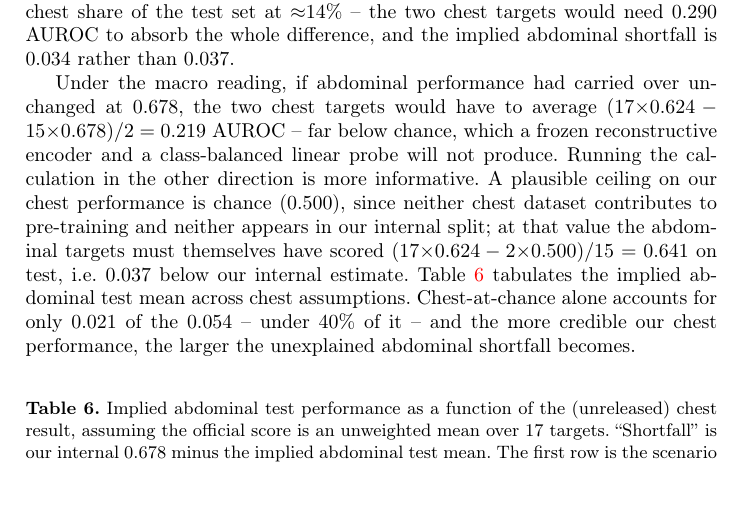
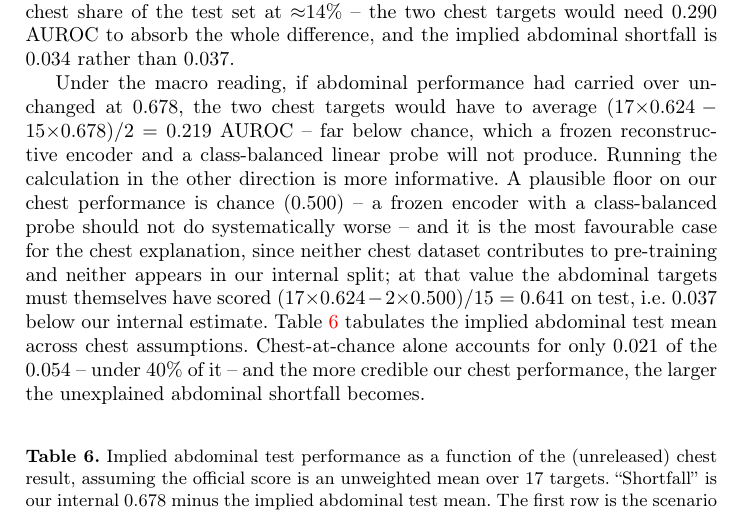
Before and after one commit to gautham-calico/cvpr-maest, a LaTeX paper (main_2.tex): part of page 14 of 17, cut so that both start at the same text, the shorter picture padded with empty space. Compiled offline with pdfLaTeX.

Commit message:
main_2: chance is a floor, not a ceiling, on chest AUROC (Sec. 3.6)
Co-Authored-By: Claude Opus 5.5 <noreply@anthropic.com>

```diff
--- a/main_2.tex
+++ b/main_2.tex
@@ -826,9 +826,11 @@ $0.678$, the two chest targets would have to average
 $(17{\times}0.624 - 15{\times}0.678)/2 = 0.219$ AUROC -- far below chance, which
 a frozen reconstructive encoder and a class-balanced linear probe will not
 produce. Running the calculation in the other direction is more informative. A
-plausible ceiling on our chest performance is chance ($0.500$), since neither
-chest dataset contributes to pre-training and neither appears in our internal
-split; at that value the abdominal targets must themselves have scored
+plausible floor on our chest performance is chance ($0.500$) -- a frozen encoder
+with a class-balanced probe should not do systematically worse -- and it is the
+most favourable case for the chest explanation, since neither chest dataset
+contributes to pre-training and neither appears in our internal split; at that
+value the abdominal targets must themselves have scored
 $(17{\times}0.624 - 2{\times}0.500)/15 = 0.641$ on test, i.e.\ $0.037$ below our
 internal estimate. Table~\ref{tab:gap} tabulates the implied abdominal test mean
 across chest assumptions. Chest-at-chance alone accounts for only $0.021$ of the
```
